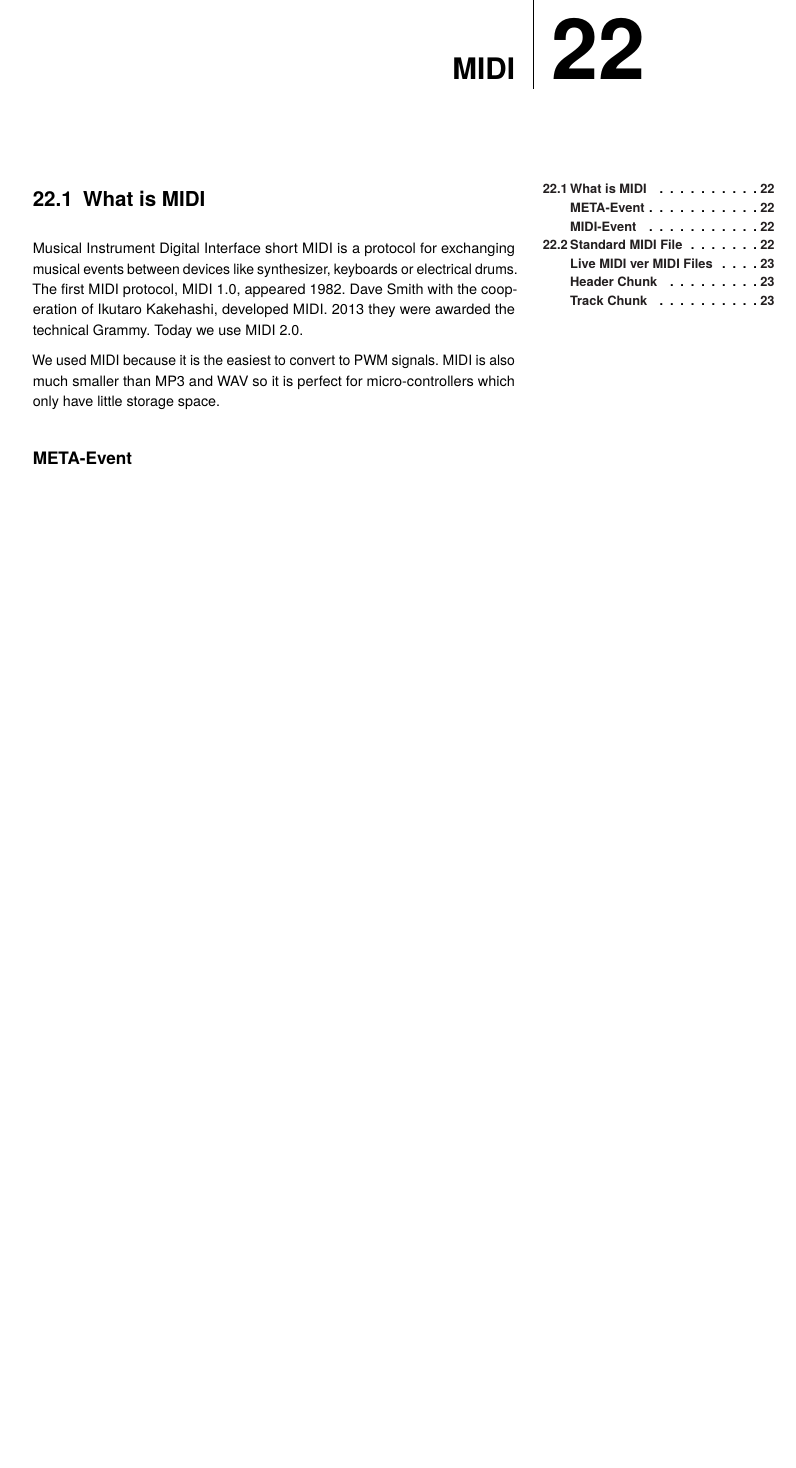
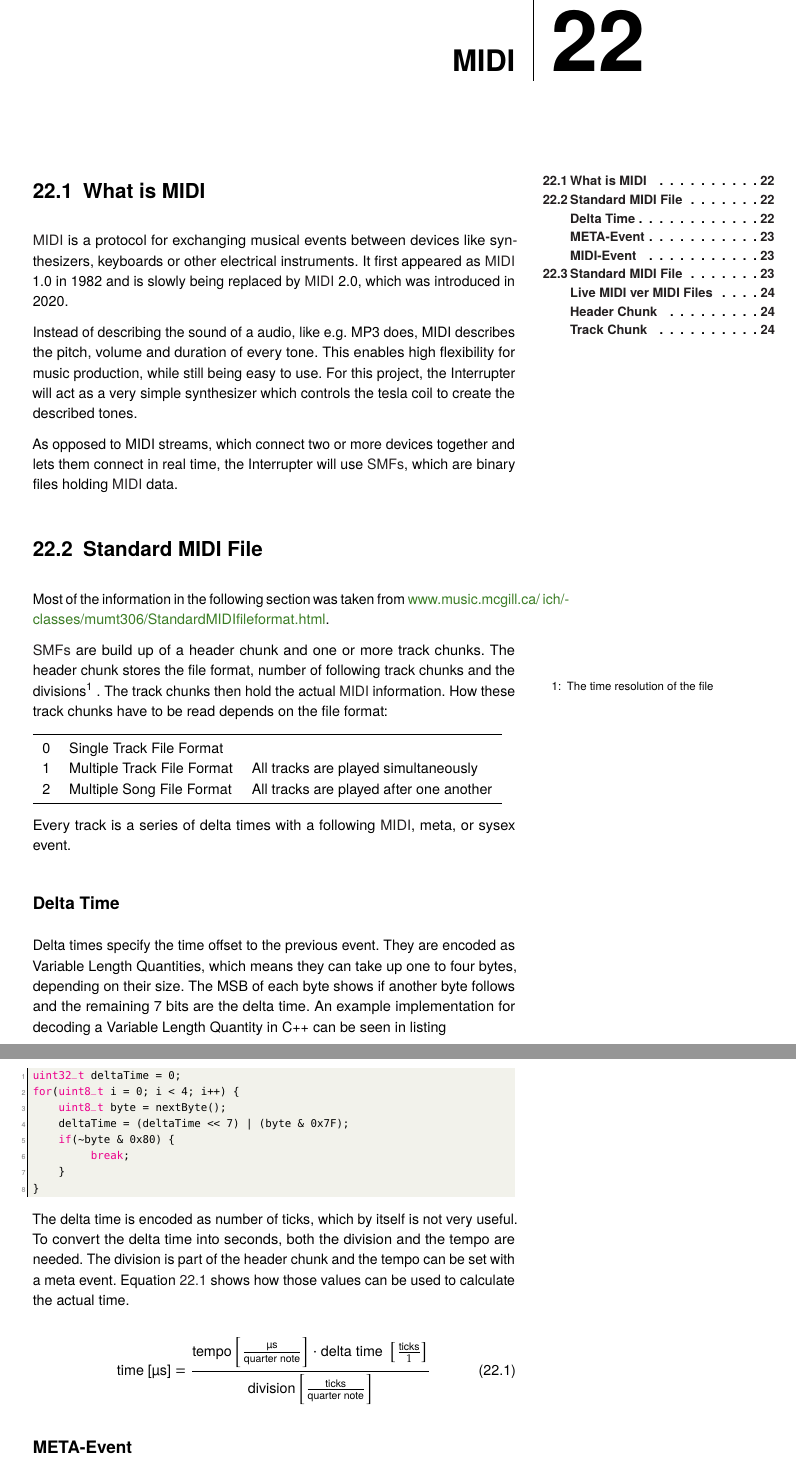
Before and after one commit to marchersimon/thesis, a LaTeX thesis (main.tex, which reads felix/midi.tex): part of page 28 of 39 before the commit and two parts of pages 28 and 29 of 39 after it, the two joined at a grey line, cut so that both start at the same text, the shorter picture padded with empty space. Compiled offline with pdfLaTeX.

Commit message:
midi rewrite part 1

```diff
--- a/felix/midi.tex
+++ b/felix/midi.tex
@@ -6,9 +6,49 @@
 
 \section{What is MIDI}
 
-Musical Instrument Digital Interface short MIDI is a protocol for exchanging musical events between devices like synthesizer, keyboards or electrical drums. The first MIDI protocol, MIDI 1.0, appeared 1982. Dave Smith with the cooperation of Ikutaro Kakehashi, developed MIDI. 2013 they were awarded the technical Grammy. Today we use MIDI 2.0.
+\gls{midi} is a protocol for exchanging musical events between devices like synthesizers, keyboards or other electrical instruments. It first appeared as \gls{midi} 1.0 in 1982 and is slowly being replaced by \gls{midi} 2.0, which was introduced in 2020.
 
-We used MIDI because it is the easiest to convert to PWM signals. MIDI is also much smaller than MP3 and WAV so it is perfect for micro-controllers which only have little storage space.
+Instead of describing the sound of a audio, like e.g. MP3 does, MIDI describes the pitch, volume and duration of every tone. This enables high flexibility for music production, while still being easy to use. For this project, the Interrupter will act as a very simple synthesizer which controls the tesla coil to create the described tones.
+
+As opposed to MIDI streams, which connect two or more devices together and lets them connect in real time, the Interrupter will use \glspl{smf}, which are binary files holding \gls{midi} data.
+
+\section{Standard MIDI File}
+
+Most of the information in the following section was taken from \href{http://www.music.mcgill.ca/~ich/classes/mumt306/StandardMIDIfileformat.html}{www.music.mcgill.ca/~ich/classes/mumt306/StandardMIDIfileformat.html}.
+
+\glspl{smf} are build up of a header chunk and one or more track chunks. The header chunk stores the file format, number of following track chunks and the divisions\sidenote{The time resolution of the file}. The track chunks then hold the actual \gls{midi} information. How these track chunks have to be read depends on the file format:
+
+\begin{tabular}{cll}
+    \midrule
+    0 & Single Track File Format   & \\
+    1 & Multiple Track File Format & All tracks are played simultaneously\\
+    2 & Multiple Song File Format  & All tracks are played after one another\\
+    \midrule
+\end{tabular}
+
+Every track is a series of delta times with a following \gls{midi}, meta, or sysex event.
+
+\subsection{Delta Time}
+
+Delta times specify the time offset to the previous event. They are encoded as Variable Length Quantities, which means they can take up one to four bytes, depending on their size. The MSB % acronym
+of each byte shows if another byte follows and the remaining 7 bits are the delta time. An example implementation for decoding a Variable Length Quantity in C++ can be seen in listing
+
+\begin{lstlisting}
+uint32_t deltaTime = 0;
+for(uint8_t i = 0; i < 4; i++) {
+    uint8_t byte = nextByte();
+    deltaTime = (deltaTime << 7) | (byte & 0x7F);
+    if(~byte & 0x80) {
+         break;
+    }
+}
+\end{lstlisting}
+
+The delta time is encoded as number of ticks, which by itself is not very useful. To convert the delta time into seconds, both the division and the tempo are needed. The division is part of the header chunk and the tempo can be set with a meta event. Equation \ref{eq:delta-time} shows how those values can be used to calculate the actual time.
+
+\begin{equation}\label{eq:delta-time}
+    \textnormal{time [\textmu s]} = \frac{{\textnormal{tempo} \left[ \frac{\textnormal{\textmu s}}{\textnormal{quarter note}} \right] \cdot \textnormal{delta time } \left[\frac{\textnormal{ticks}}{1}\right]}}{\textnormal{division}  \left[ \frac{\textnormal{ticks}}{\textnormal{quarter note}} \right]}
+\end{equation}
 
 \subsection{META-Event}
 
```
Also changed, not shown: acronyms.tex (+2 -0 lines), felix/main.tex (+17 -2 lines), felix/pwm.tex (+4 -0 lines).
